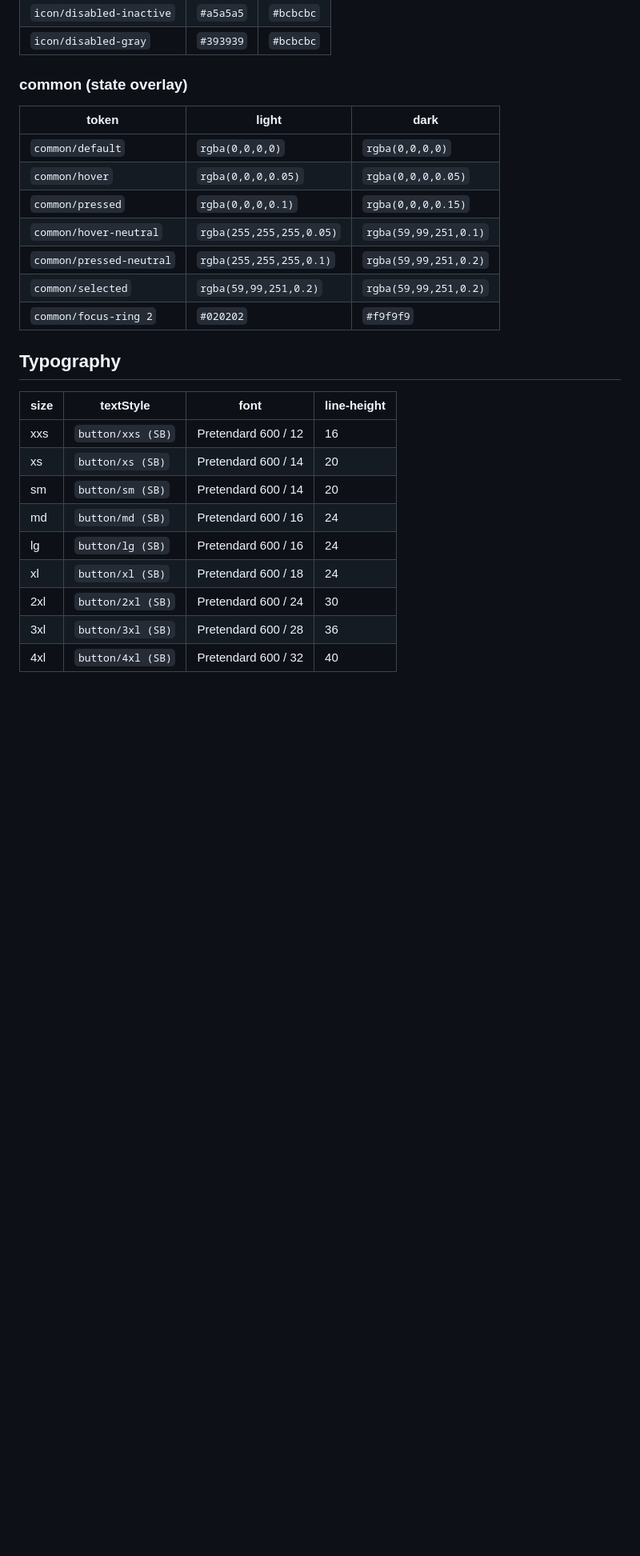
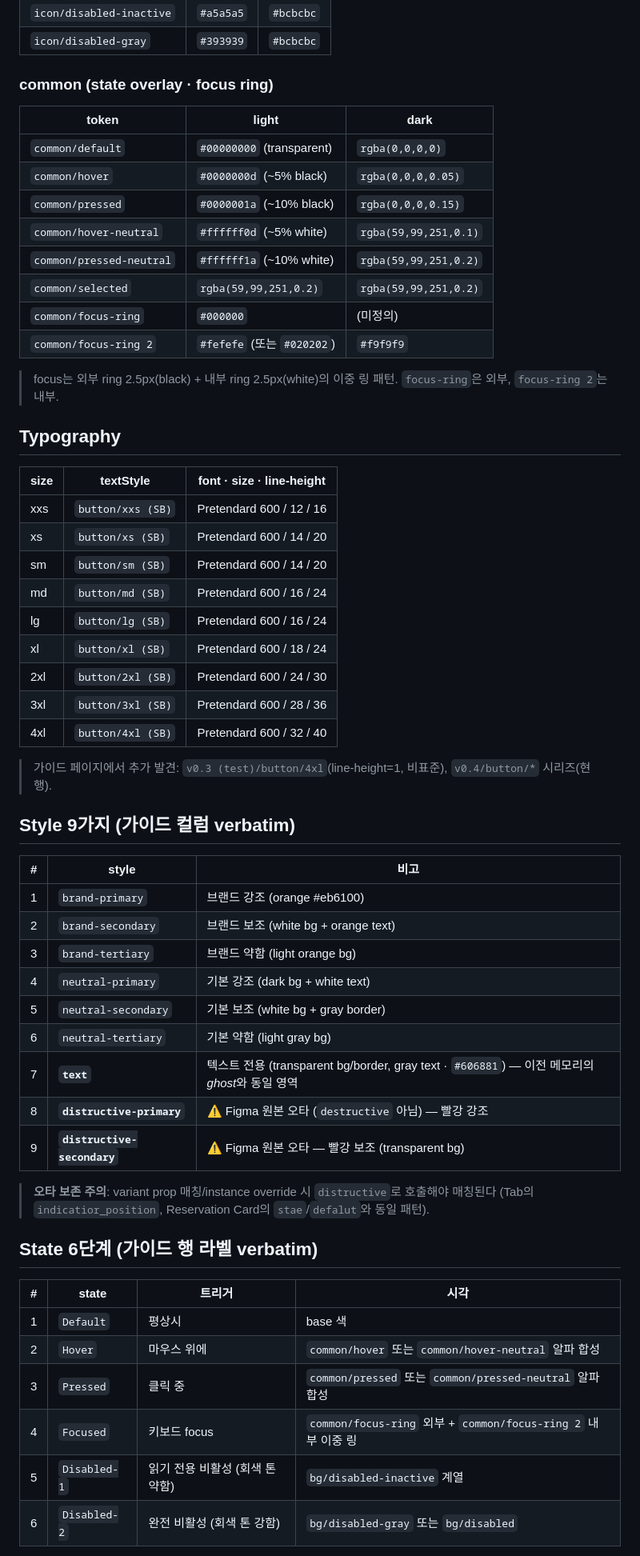
Before and after one commit to 12sswosstem/ssw, a Markdown page: components/button.md, the part around one of its changes. Shown at 80% size. Drawn GitHub-style; blank space fills up the shorter version.

```diff
--- a/components/button.md
+++ b/components/button.md
@@ -96,28 +103,60 @@
 | `icon/disabled-inactive` | `#a5a5a5` | `#bcbcbc` |
 | `icon/disabled-gray` | `#393939` | `#bcbcbc` |
 
-### common (state overlay)
+### common (state overlay · focus ring)
 | token | light | dark |
 |---|---|---|
-| `common/default` | `rgba(0,0,0,0)` | `rgba(0,0,0,0)` |
-| `common/hover` | `rgba(0,0,0,0.05)` | `rgba(0,0,0,0.05)` |
-| `common/pressed` | `rgba(0,0,0,0.1)` | `rgba(0,0,0,0.15)` |
-| `common/hover-neutral` | `rgba(255,255,255,0.05)` | `rgba(59,99,251,0.1)` |
-| `common/pressed-neutral` | `rgba(255,255,255,0.1)` | `rgba(59,99,251,0.2)` |
+| `common/default` | `#00000000` (transparent) | `rgba(0,0,0,0)` |
+| `common/hover` | `#0000000d` (~5% black) | `rgba(0,0,0,0.05)` |
+| `common/pressed` | `#0000001a` (~10% black) | `rgba(0,0,0,0.15)` |
+| `common/hover-neutral` | `#ffffff0d` (~5% white) | `rgba(59,99,251,0.1)` |
+| `common/pressed-neutral` | `#ffffff1a` (~10% white) | `rgba(59,99,251,0.2)` |
 | `common/selected` | `rgba(59,99,251,0.2)` | `rgba(59,99,251,0.2)` |
-| `common/focus-ring 2` | `#020202` | `#f9f9f9` |
+| `common/focus-ring` | `#000000` | (미정의) |
+| `common/focus-ring 2` | `#fefefe` (또는 `#020202`) | `#f9f9f9` |
+
+> focus는 외부 ring 2.5px(black) + 내부 ring 2.5px(white)의 이중 링 패턴. `focus-ring`은 외부, `focus-ring 2`는 내부.
 
 ## Typography
 
-| size | textStyle | font | line-height |
+| size | textStyle | font · size · line-height |
+|---|---|---|
+| xxs | `button/xxs (SB)` | Pretendard 600 / 12 / 16 |
+| xs | `button/xs (SB)` | Pretendard 600 / 14 / 20 |
+| sm | `button/sm (SB)` | Pretendard 600 / 14 / 20 |
+| md | `button/md (SB)` | Pretendard 600 / 16 / 24 |
+| lg | `button/lg (SB)` | Pretendard 600 / 16 / 24 |
+| xl | `button/xl (SB)` | Pretendard 600 / 18 / 24 |
+| 2xl | `button/2xl (SB)` | Pretendard 600 / 24 / 30 |
+| 3xl | `button/3xl (SB)` | Pretendard 600 / 28 / 36 |
+| 4xl | `button/4xl (SB)` | Pretendard 600 / 32 / 40 |
+
+> 가이드 페이지에서 추가 발견: `v0.3 (test)/button/4xl`(line-height=1, 비표준), `v0.4/button/*` 시리즈(현행).
+
+## Style 9가지 (가이드 컬럼 verbatim)
+
+| # | style | 비고 |
+|---|---|---|
+| 1 | `brand-primary` | 브랜드 강조 (orange #eb6100) |
+| 2 | `brand-secondary` | 브랜드 보조 (white bg + orange text) |
+| 3 | `brand-tertiary` | 브랜드 약함 (light orange bg) |
+| 4 | `neutral-primary` | 기본 강조 (dark bg + white text) |
+| 5 | `neutral-secondary` | 기본 보조 (white bg + gray border) |
+| 6 | `neutral-tertiary` | 기본 약함 (light gray bg) |
+| 7 | **`text`** | 텍스트 전용 (transparent bg/border, gray text · `#606881`) — 이전 메모리의 *ghost*와 동일 영역 |
+| 8 | **`distructive-primary`** | ⚠️ Figma 원본 오타 (`destructive` 아님) — 빨강 강조 |
+| 9 | **`distructive-secondary`** | ⚠️ Figma 원본 오타 — 빨강 보조 (transparent bg) |
+
+> **오타 보존 주의**: variant prop 매칭/instance override 시 `distructive`로 호출해야 매칭된다 (Tab의 `indicatior_position`, Reservation Card의 `stae`/`defalut`와 동일 패턴).
+
+## State 6단계 (가이드 행 라벨 verbatim)
+
+| # | state | 트리거 | 시각 |
 |---|---|---|---|
-| xxs | `button/xxs (SB)` | Pretendard 600 / 12 | 16 |
-| xs | `button/xs (SB)` | Pretendard 600 / 14 | 20 |
-| sm | `button/sm (SB)` | Pretendard 600 / 14 | 20 |
-| md | `button/md (SB)` | Pretendard 600 / 16 | 24 |
-| lg | `button/lg (SB)` | Pretendard 600 / 16 | 24 |
-| xl | `button/xl (SB)` | Pretendard 600 / 18 | 24 |
-| 2xl | `button/2xl (SB)` | Pretendard 600 / 24 | 30 |
-| 3xl | `button/3xl (SB)` | Pretendard 600 / 28 | 36 |
-| 4xl | `button/4xl (SB)` | Pretendard 600 / 32 | 40 |
+| 1 | `Default` | 평상시 | base 색 |
+| 2 | `Hover` | 마우스 위에 | `common/hover` 또는 `common/hover-neutral` 알파 합성 |
+| 3 | `Pressed` | 클릭 중 | `common/pressed` 또는 `common/pressed-neutral` 알파 합성 |
+| 4 | `Focused` | 키보드 focus | `common/focus-ring` 외부 + `common/focus-ring 2` 내부 이중 링 |
+| 5 | `Disabled-1` | 읽기 전용 비활성 (회색 톤 약함) | `bg/disabled-inactive` 계열 |
+| 6 | `Disabled-2` | 완전 비활성 (회색 톤 강함) | `bg/disabled-gray` 또는 `bg/disabled` |
 
```
Also changed, not shown: other parts of components/button.md (+93 -69 lines).
